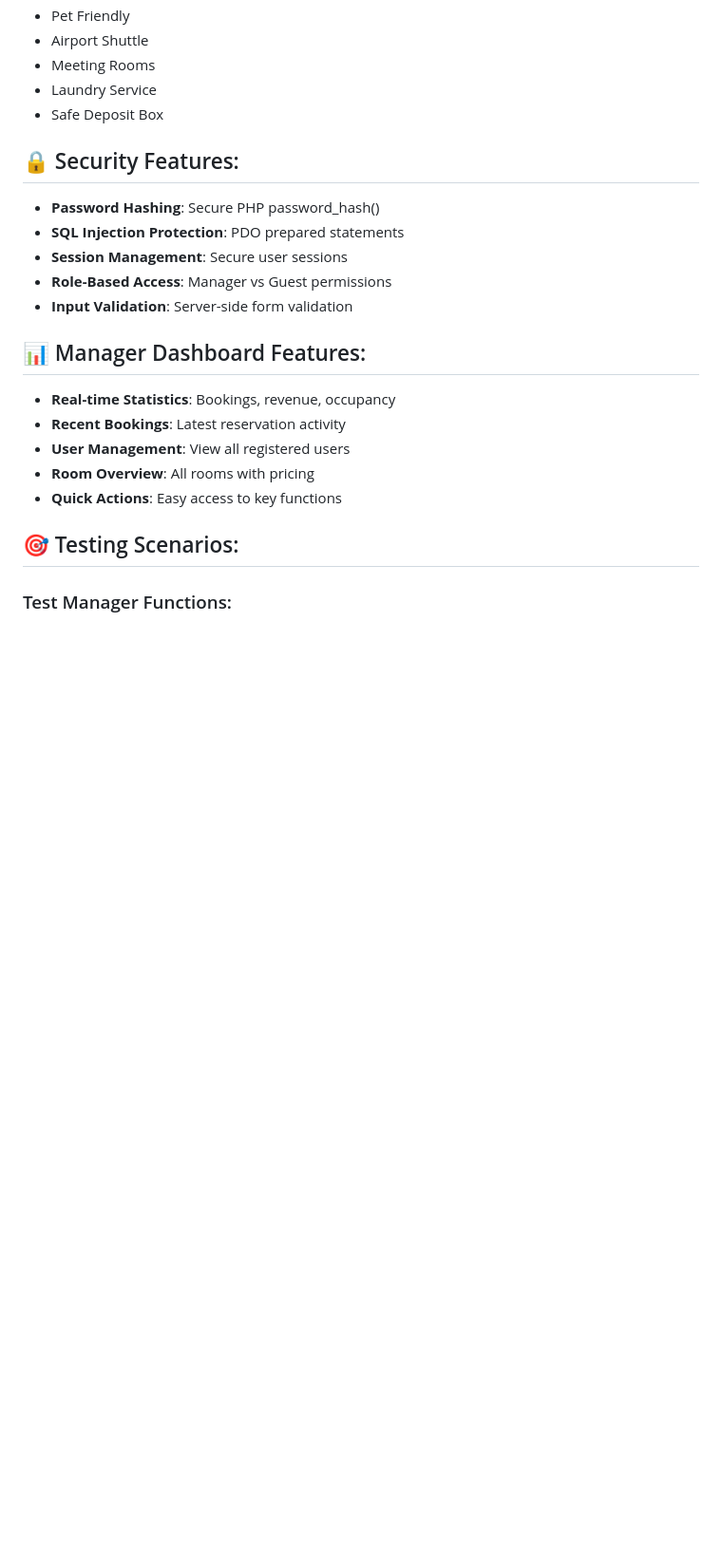
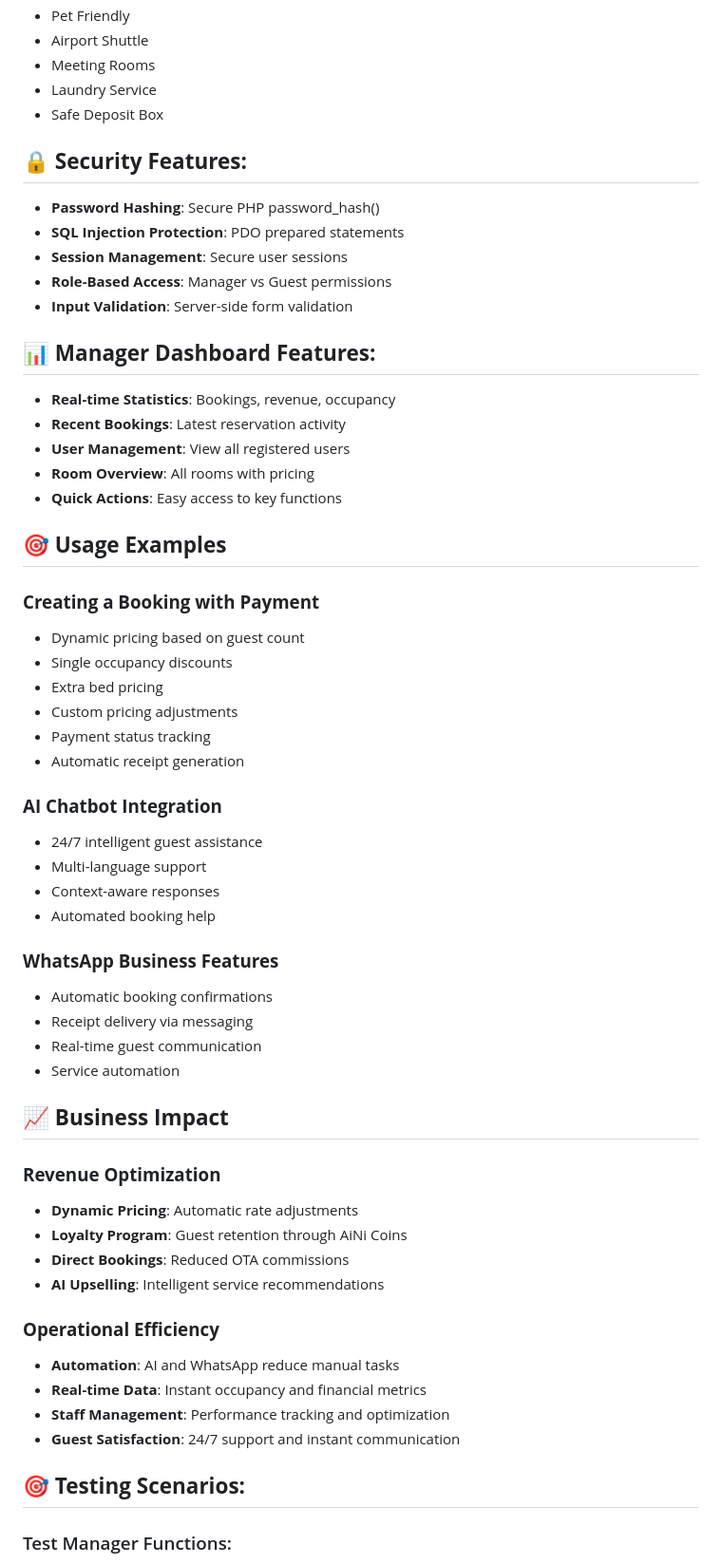
Before and after one commit to juanmorellana2021/revolutionary-hotel-platform, a Markdown page: README.md, the part around one of its changes. Shown at 95% size. Drawn GitHub-style; blank space fills up the shorter version.

```diff
--- a/README.md
+++ b/README.md
@@ -62,21 +169,57 @@
 - Laundry Service
 - Safe Deposit Box
 
-## 🔒 Security Features:
+## 🔒 **Security Features:**
 - **Password Hashing**: Secure PHP password_hash()
 - **SQL Injection Protection**: PDO prepared statements
 - **Session Management**: Secure user sessions
 - **Role-Based Access**: Manager vs Guest permissions
 - **Input Validation**: Server-side form validation
 
-## 📊 Manager Dashboard Features:
+## 📊 **Manager Dashboard Features:**
 - **Real-time Statistics**: Bookings, revenue, occupancy
 - **Recent Bookings**: Latest reservation activity
 - **User Management**: View all registered users
 - **Room Overview**: All rooms with pricing
 - **Quick Actions**: Easy access to key functions
 
-## 🎯 Testing Scenarios:
+## 🎯 **Usage Examples**
+
+### **Creating a Booking with Payment**
+- Dynamic pricing based on guest count
+- Single occupancy discounts
+- Extra bed pricing
+- Custom pricing adjustments
+- Payment status tracking
+- Automatic receipt generation
+
+### **AI Chatbot Integration**
+- 24/7 intelligent guest assistance
+- Multi-language support
+- Context-aware responses
+- Automated booking help
+
+### **WhatsApp Business Features**
+- Automatic booking confirmations
+- Receipt delivery via messaging
+- Real-time guest communication
+- Service automation
+
+## 📈 **Business Impact**
+
+### **Revenue Optimization**
+- **Dynamic Pricing**: Automatic rate adjustments
+- **Loyalty Program**: Guest retention through AiNi Coins
+- **Direct Bookings**: Reduced OTA commissions
+- **AI Upselling**: Intelligent service recommendations
+
+### **Operational Efficiency**
+- **Automation**: AI and WhatsApp reduce manual tasks
+- **Real-time Data**: Instant occupancy and financial metrics
+- **Staff Management**: Performance tracking and optimization
+- **Guest Satisfaction**: 24/7 support and instant communication
+
+## 🎯 **Testing Scenarios:**
 
 ### Test Manager Functions:
 1. Login as manager (manager@hotel.com / manager123)
```
Also changed, not shown: other parts of README.md (+132 -15 lines).
